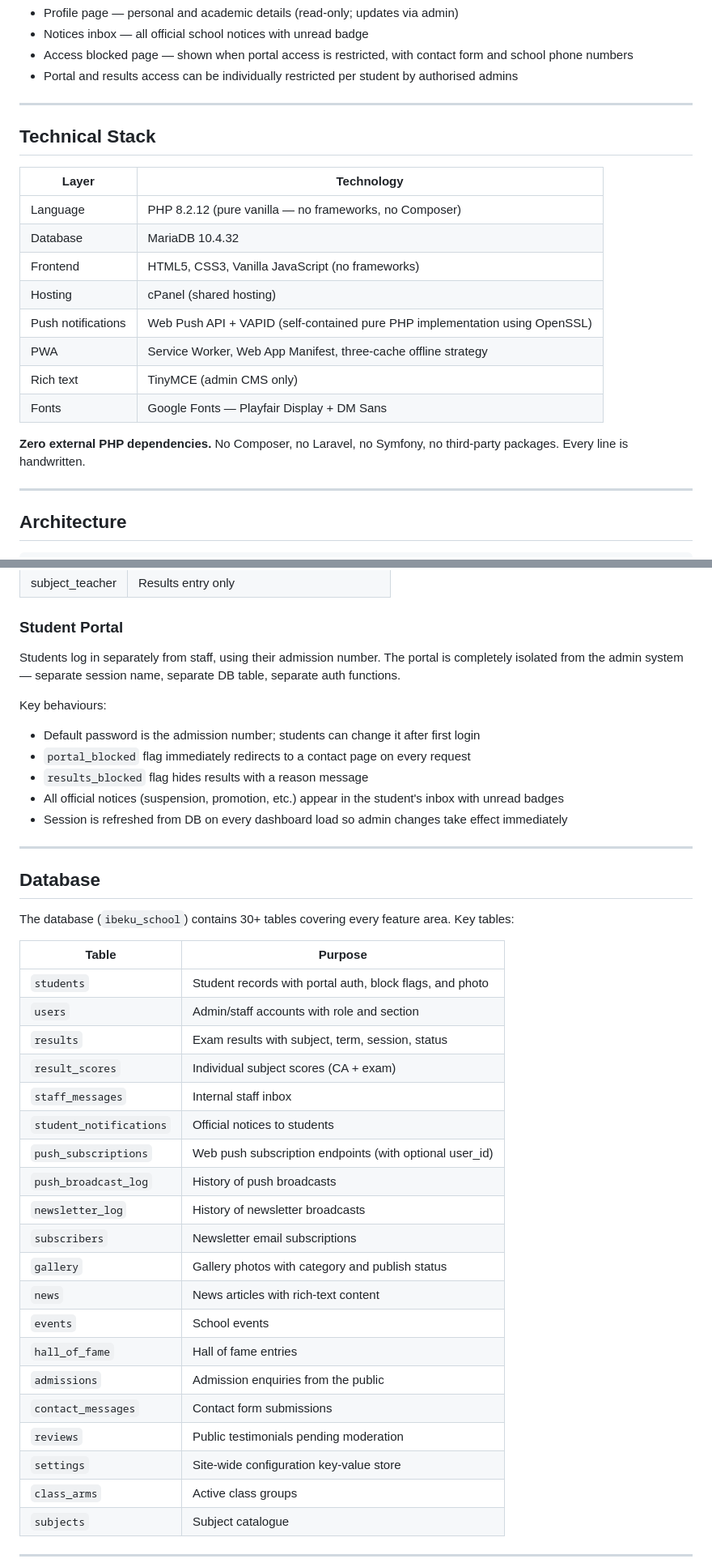
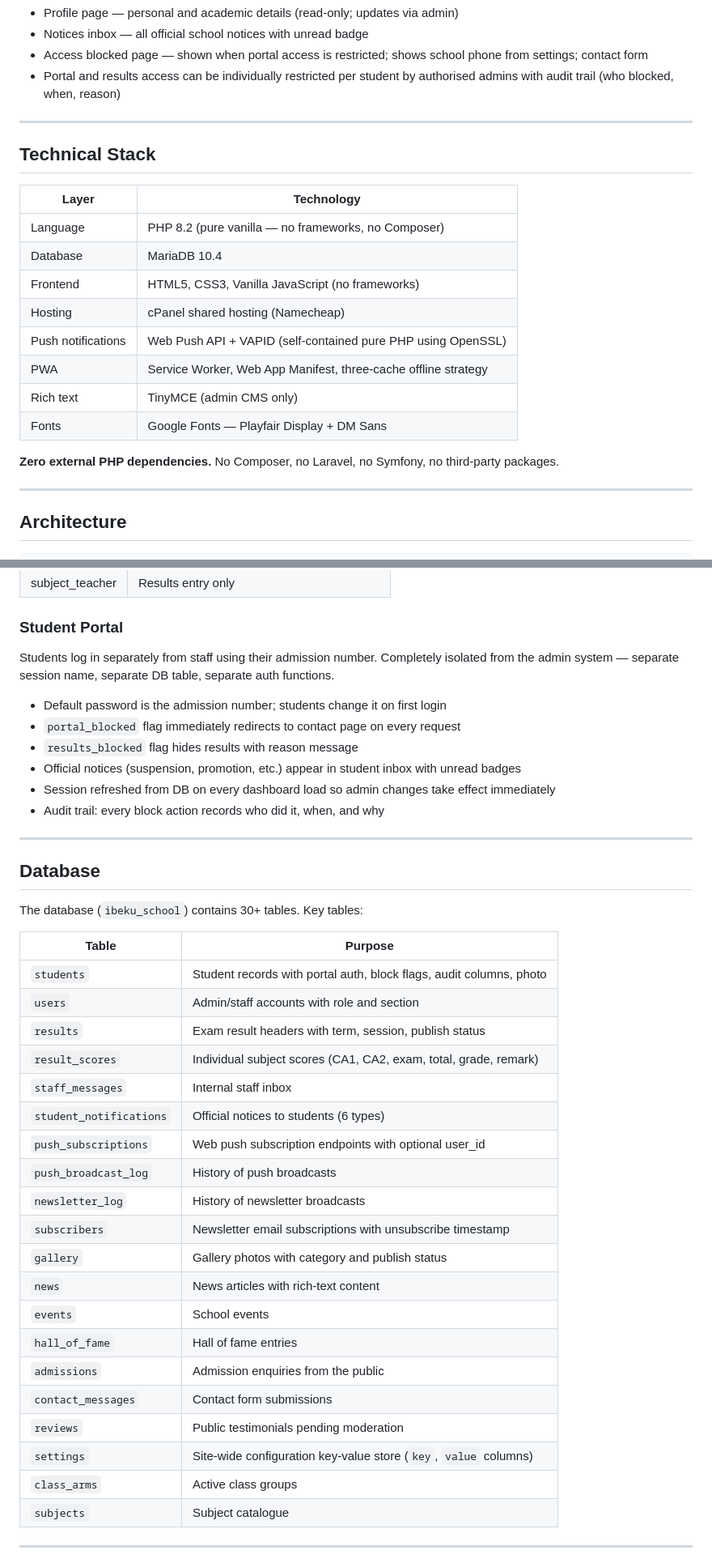
Before and after one commit to Klasicken1/ibeku-high-school, a Markdown page: README.md, 2 parts joined by grey strips. Shown at 81% size. GitHub-like rendering.

```diff
--- a/README.md
+++ b/README.md
@@ -60,7 +63,7 @@ A dedicated, secured portal for enrolled students:
 - Profile page — personal and academic details (read-only; updates via admin)
 - Notices inbox — all official school notices with unread badge
-- Access blocked page — shown when portal access is restricted, with contact form and school phone numbers
-- Portal and results access can be individually restricted per student by authorised admins
+- Access blocked page — shown when portal access is restricted; shows school phone from settings; contact form
+- Portal and results access can be individually restricted per student by authorised admins with audit trail (who blocked, when, reason)
 
 ---
 
@@ -68,16 +71,16 @@ A dedicated, secured portal for enrolled students:
 
 | Layer | Technology |
 |---|---|
-| Language | PHP 8.2.12 (pure vanilla — no frameworks, no Composer) |
-| Database | MariaDB 10.4.32 |
+| Language | PHP 8.2 (pure vanilla — no frameworks, no Composer) |
+| Database | MariaDB 10.4 |
 | Frontend | HTML5, CSS3, Vanilla JavaScript (no frameworks) |
-| Hosting | cPanel (shared hosting) |
-| Push notifications | Web Push API + VAPID (self-contained pure PHP implementation using OpenSSL) |
+| Hosting | cPanel shared hosting (Namecheap) |
+| Push notifications | Web Push API + VAPID (self-contained pure PHP using OpenSSL) |
 | PWA | Service Worker, Web App Manifest, three-cache offline strategy |
 | Rich text | TinyMCE (admin CMS only) |
 | Fonts | Google Fonts — Playfair Display + DM Sans |
 
-**Zero external PHP dependencies.** No Composer, no Laravel, no Symfony, no third-party packages. Every line is handwritten.
+**Zero external PHP dependencies.** No Composer, no Laravel, no Symfony, no third-party packages.
 
 ---
 
@@ -187,33 +192,33 @@ Every admin page enforces role checks server-side. Eight roles with granular per
 | subject_teacher | Results entry only |
 
 ### Student Portal
-Students log in separately from staff, using their admission number. The portal is completely isolated from the admin system — separate session name, separate DB table, separate auth functions.
+Students log in separately from staff using their admission number. Completely isolated from the admin system — separate session name, separate DB table, separate auth functions.
 
-Key behaviours:
-- Default password is the admission number; students can change it after first login
-- `portal_blocked` flag immediately redirects to a contact page on every request
-- `results_blocked` flag hides results with a reason message
-- All official notices (suspension, promotion, etc.) appear in the student's inbox with unread badges
-- Session is refreshed from DB on every dashboard load so admin changes take effect immediately
+- Default password is the admission number; students change it on first login
+- `portal_blocked` flag immediately redirects to contact page on every request
+- `results_blocked` flag hides results with reason message
+- Official notices (suspension, promotion, etc.) appear in student inbox with unread badges
+- Session refreshed from DB on every dashboard load so admin changes take effect immediately
+- Audit trail: every block action records who did it, when, and why
 
 ---
 
 ## Database
 
-The database (`ibeku_school`) contains 30+ tables covering every feature area. Key tables:
+The database (`ibeku_school`) contains 30+ tables. Key tables:
 
 | Table | Purpose |
 |---|---|
-| `students` | Student records with portal auth, block flags, and photo |
+| `students` | Student records with portal auth, block flags, audit columns, photo |
 | `users` | Admin/staff accounts with role and section |
-| `results` | Exam results with subject, term, session, status |
-| `result_scores` | Individual subject scores (CA + exam) |
+| `results` | Exam result headers with term, session, publish status |
+| `result_scores` | Individual subject scores (CA1, CA2, exam, total, grade, remark) |
 | `staff_messages` | Internal staff inbox |
-| `student_notifications` | Official notices to students |
-| `push_subscriptions` | Web push subscription endpoints (with optional user_id) |
+| `student_notifications` | Official notices to students (6 types) |
+| `push_subscriptions` | Web push subscription endpoints with optional user_id |
 | `push_broadcast_log` | History of push broadcasts |
 | `newsletter_log` | History of newsletter broadcasts |
-| `subscribers` | Newsletter email subscriptions |
+| `subscribers` | Newsletter email subscriptions with unsubscribe timestamp |
 | `gallery` | Gallery photos with category and publish status |
 | `news` | News articles with rich-text content |
 | `events` | School events |
@@ -221,7 +226,7 @@ The database (`ibeku_school`) contains 30+ tables covering every feature area. K
 | `admissions` | Admission enquiries from the public |
 | `contact_messages` | Contact form submissions |
 | `reviews` | Public testimonials pending moderation |
-| `settings` | Site-wide configuration key-value store |
+| `settings` | Site-wide configuration key-value store (`key`, `value` columns) |
 | `class_arms` | Active class groups |
 | `subjects` | Subject catalogue |
 
```
Also changed, not shown: other parts of README.md (+90 -53 lines).
